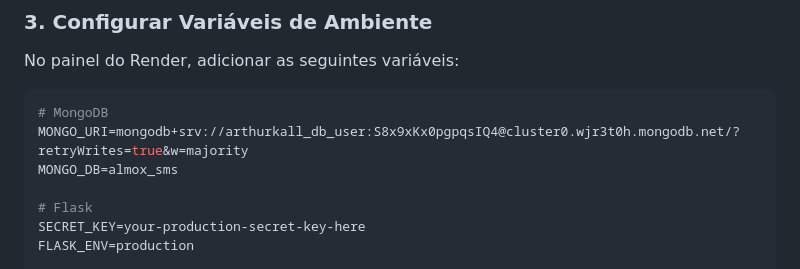
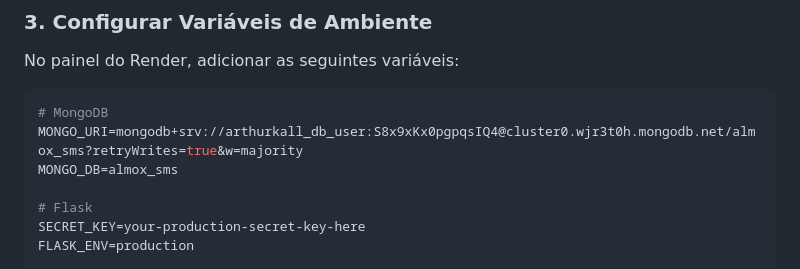
Before and after one commit to pluckstudio27/vitaflow, a Markdown page: DEPLOY_RENDER.md, the part around the change. GitHub-like rendering.

Commit message:
update deploy

````diff
--- a/DEPLOY_RENDER.md
+++ b/DEPLOY_RENDER.md
@@ -49,7 +49,7 @@ No painel do Render, adicionar as seguintes variáveis:
 
 ```bash
 # MongoDB
-MONGO_URI=mongodb+srv://arthurkall_db_user:S8x9xKx0pgpqsIQ4@cluster0.wjr3t0h.mongodb.net/?retryWrites=true&w=majority
+MONGO_URI=mongodb+srv://arthurkall_db_user:S8x9xKx0pgpqsIQ4@cluster0.wjr3t0h.mongodb.net/almox_sms?retryWrites=true&w=majority
 MONGO_DB=almox_sms
 
 # Flask
````
